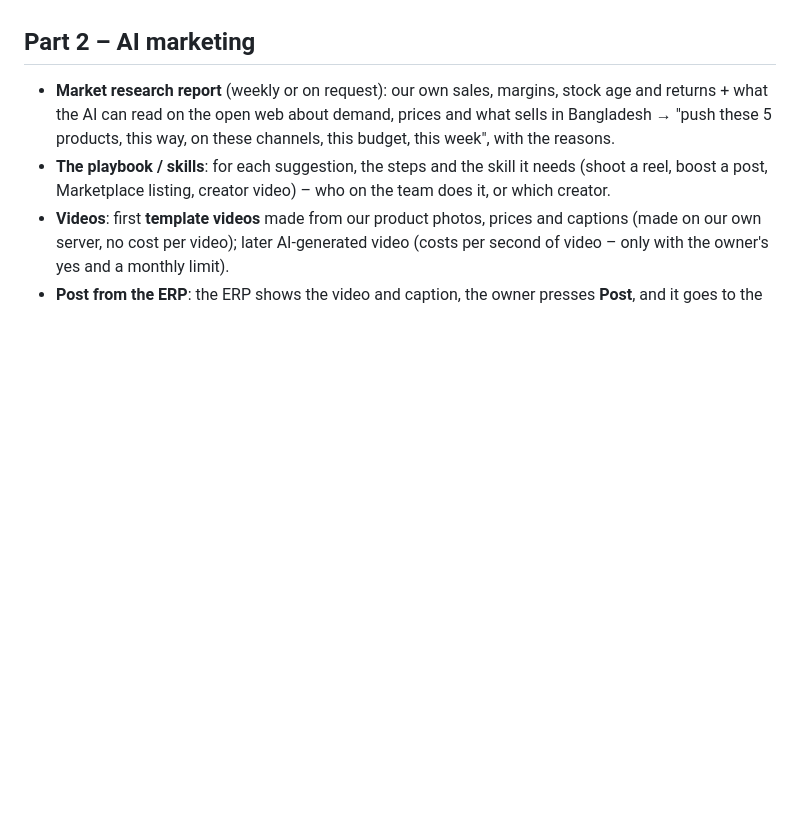
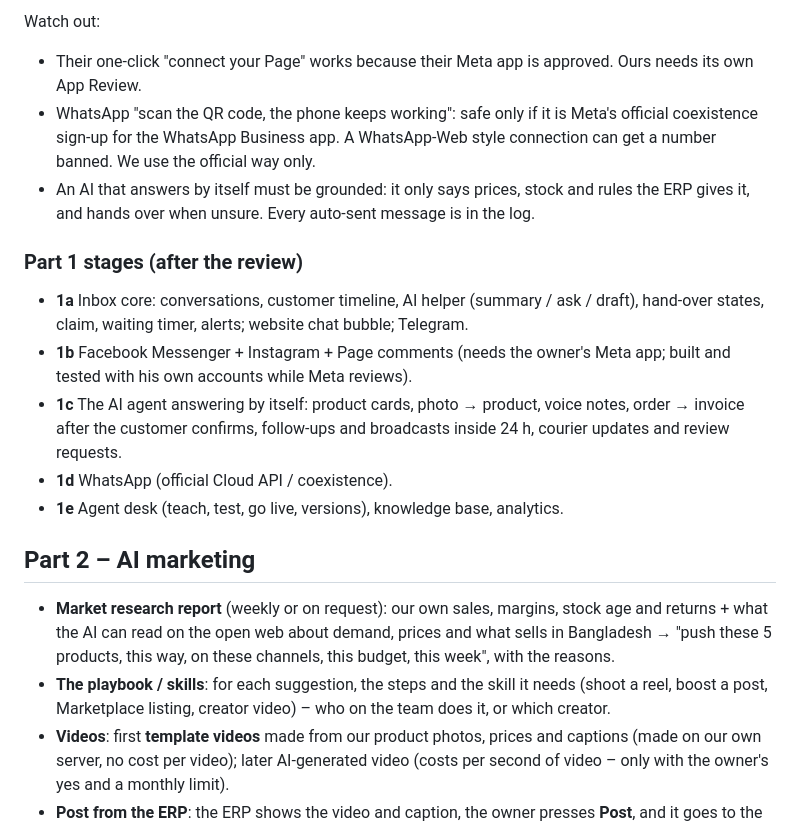
Before and after one commit to costareenbd-maker/costareen-erp, a Markdown page: docs/ONE-STOP-PLAN.md, the part around one of its changes. GitHub-like rendering; blank space fills up the shorter version.

```diff
--- a/docs/ONE-STOP-PLAN.md
+++ b/docs/ONE-STOP-PLAN.md
@@ -70,3 +95,20 @@ are stored with the business's files. Nothing is deleted.
+Watch out:
+- Their one-click "connect your Page" works because their Meta app is approved. Ours needs its own App Review.
+- WhatsApp "scan the QR code, the phone keeps working": safe only if it is Meta's official coexistence sign-up for
+  the WhatsApp Business app. A WhatsApp-Web style connection can get a number banned. We use the official way only.
+- An AI that answers by itself must be grounded: it only says prices, stock and rules the ERP gives it, and hands
+  over when unsure. Every auto-sent message is in the log.
+
+### Part 1 stages (after the review)
+- **1a** Inbox core: conversations, customer timeline, AI helper (summary / ask / draft), hand-over states, claim,
+  waiting timer, alerts; website chat bubble; Telegram.
+- **1b** Facebook Messenger + Instagram + Page comments (needs the owner's Meta app; built and tested with his own
+  accounts while Meta reviews).
+- **1c** The AI agent answering by itself: product cards, photo → product, voice notes, order → invoice after the
+  customer confirms, follow-ups and broadcasts inside 24 h, courier updates and review requests.
+- **1d** WhatsApp (official Cloud API / coexistence).
+- **1e** Agent desk (teach, test, go live, versions), knowledge base, analytics.
+
 ## Part 2 – AI marketing
 
 - **Market research report** (weekly or on request): our own sales, margins, stock age and returns + what the AI
```
Also changed, not shown: other parts of docs/ONE-STOP-PLAN.md (+25 -0 lines).
